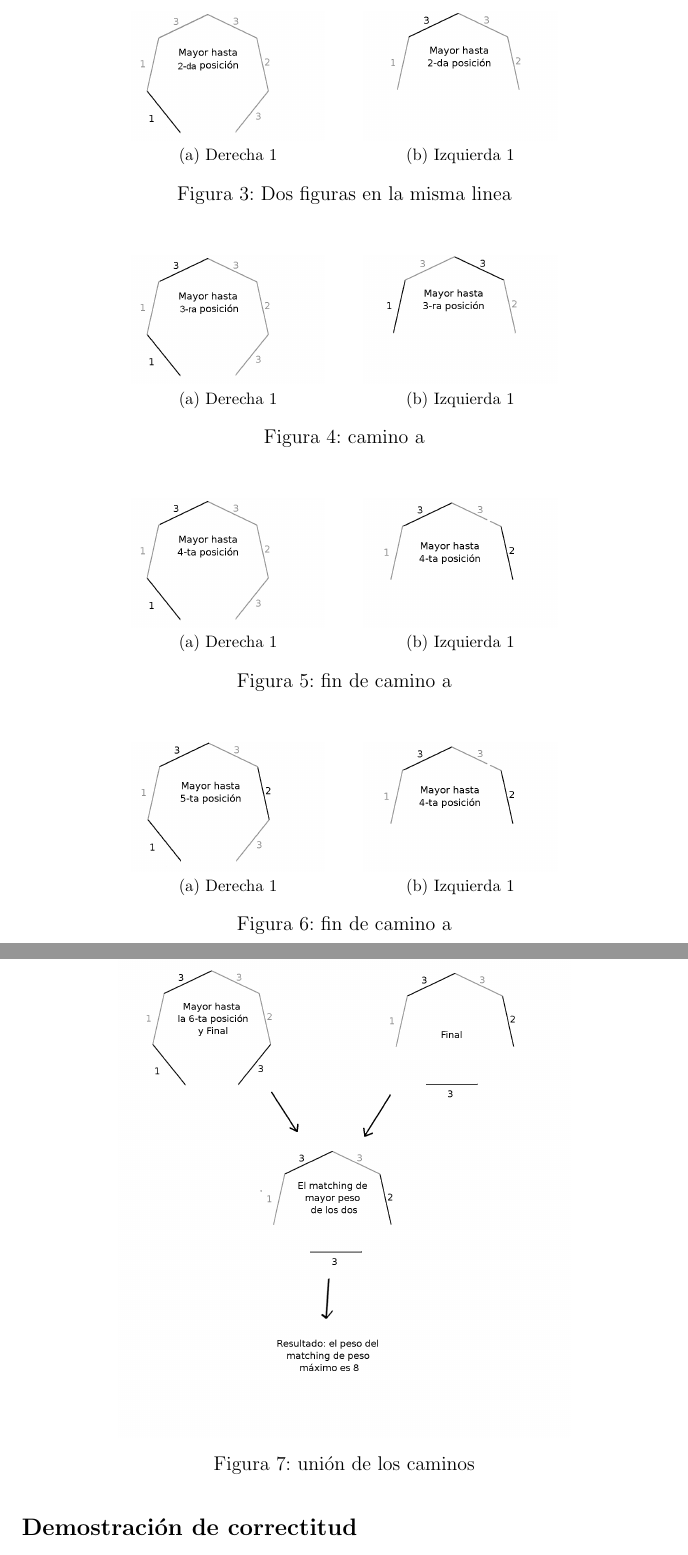
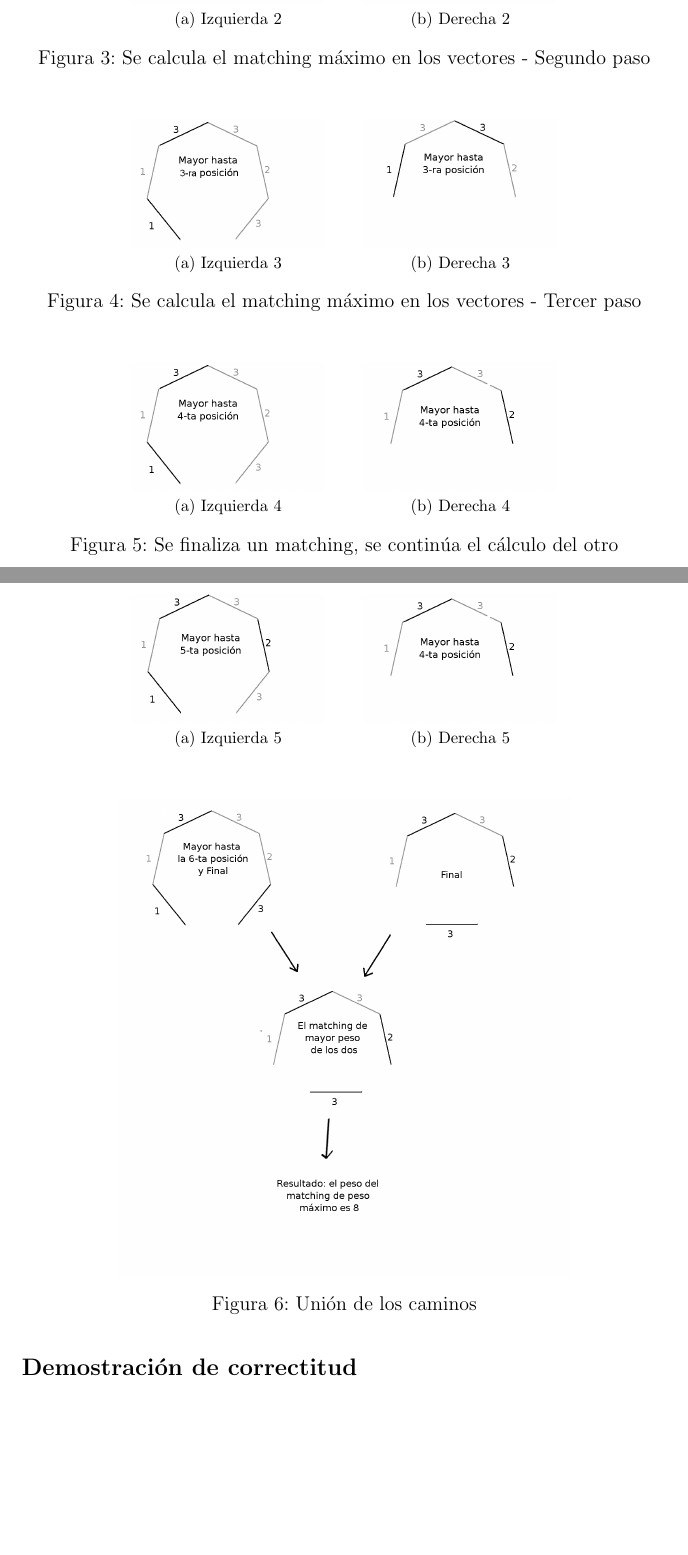
Before and after one commit to fedepousa/cocomielsort, a LaTeX document (tp2/Informe/Informe.tex): two parts of pages 6 and 7 of 23, joined at a grey line, cut at the place of the change, the shorter picture padded with empty space. Compiled offline with pdfLaTeX.

Commit message:
Separe los casos de la explicacion del 1. Cambie izquierda por derecha en todos los graficos. Correcciones ortograficas.

```diff
--- a/tp2/Informe/Informe.tex
+++ b/tp2/Informe/Informe.tex
@@ -101,40 +106,40 @@ A continuación se presenta un seguimiento del algoritmo sobre un ciclo simple d
 
 \begin{figure}[H]
 \centering
-\subfloat[Derecha 1]{\includegraphics[width=0.3\textwidth]{imagenes/paso1b.PNG}}
+\subfloat[Izquierda 2]{\includegraphics[width=0.3\textwidth]{imagenes/paso1b.PNG}}
 \qquad
-\subfloat[Izquierda 1]{\includegraphics[width=0.3\textwidth]{imagenes/paso4a.png}}
-\caption{Dos figuras en la misma linea}
+\subfloat[Derecha 2]{\includegraphics[width=0.3\textwidth]{imagenes/paso4a.png}}
+\caption{Se calcula el matching máximo en los vectores - Segundo paso}
 \end{figure}
 
 \begin{figure}[H]
 \centering
-\subfloat[Derecha 1]{\includegraphics[width=0.3\textwidth]{imagenes/paso2b.PNG}}
+\subfloat[Izquierda 3]{\includegraphics[width=0.3\textwidth]{imagenes/paso2b.PNG}}
 \qquad
-\subfloat[Izquierda 1]{\includegraphics[width=0.3\textwidth]{imagenes/paso5a.png}}
-\caption{camino a}
+\subfloat[Derecha 3]{\includegraphics[width=0.3\textwidth]{imagenes/paso5a.png}}
+\caption{Se calcula el matching máximo en los vectores - Tercer paso}
 \end{figure}
 
 \begin{figure}[H]
 \centering
-\subfloat[Derecha 1]{\includegraphics[width=0.3\textwidth]{imagenes/paso3b.png}}
+\subfloat[Izquierda 4]{\includegraphics[width=0.3\textwidth]{imagenes/paso3b.png}}
 \qquad
-\subfloat[Izquierda 1]{\includegraphics[width=0.3\textwidth]{imagenes/paso6a.png}}
-\caption{fin de camino a}
+\subfloat[Derecha 4]{\includegraphics[width=0.3\textwidth]{imagenes/paso6a.png}}
+\caption{Se finaliza un matching, se continúa el cálculo del otro}
 \end{figure}
 
 \begin{figure}[H]
 \centering
-\subfloat[Derecha 1]{\includegraphics[width=0.3\textwidth]{imagenes/paso4b.png}}
+\subfloat[Izquierda 5]{\includegraphics[width=0.3\textwidth]{imagenes/paso4b.png}}
 \qquad
-\subfloat[Izquierda 1]{\includegraphics[width=0.3\textwidth]{imagenes/paso6a.png}}
-\caption{fin de camino a}
+\subfloat[Derecha 5]{\includegraphics[width=0.3\textwidth]{imagenes/paso6a.png}}
+
 \end{figure}
 
 \begin{figure}[H]
 \centering
 \includegraphics[width=0.7\textwidth]{imagenes/pasosFinales.png}
-\caption{unión de los caminos}
+\caption{Unión de los caminos}
 \end{figure}
 
 \subsection*{Demostración de correctitud}
```
Also changed, not shown: tp2/Informe/Informe.pdf, tp2/Informe/Informe.tex (19 more changed lines), 4 other files.
